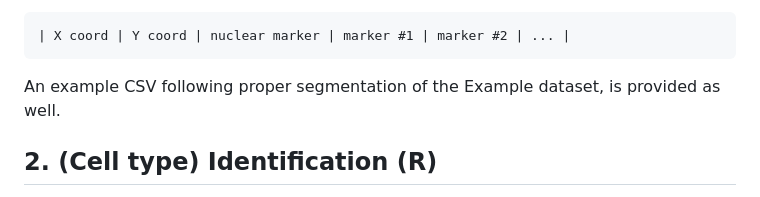
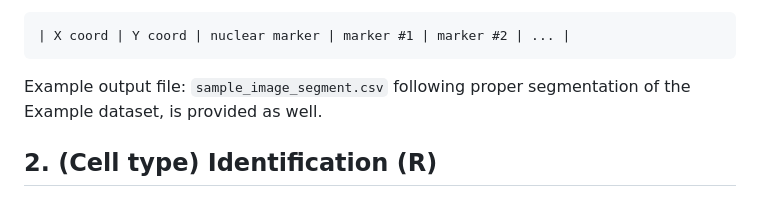
Before and after one commit to JackToppen/TDA-Microscopy-Pipeline, a Markdown page: README.md, the part around the change. Rendered like a GitHub page.

````diff
--- a/README.md
+++ b/README.md
@@ -30,7 +30,7 @@ This segmentation module generates individual cell positions, in the form of cen
 | X coord | Y coord | nuclear marker | marker #1 | marker #2 | ... |
 ```
 
-An example CSV following proper segmentation of the Example dataset, is provided as well.
+Example output file: `sample_image_segment.csv` following proper segmentation of the Example dataset, is provided as well.
 
 
 ## 2. (Cell type) Identification (R)
````
